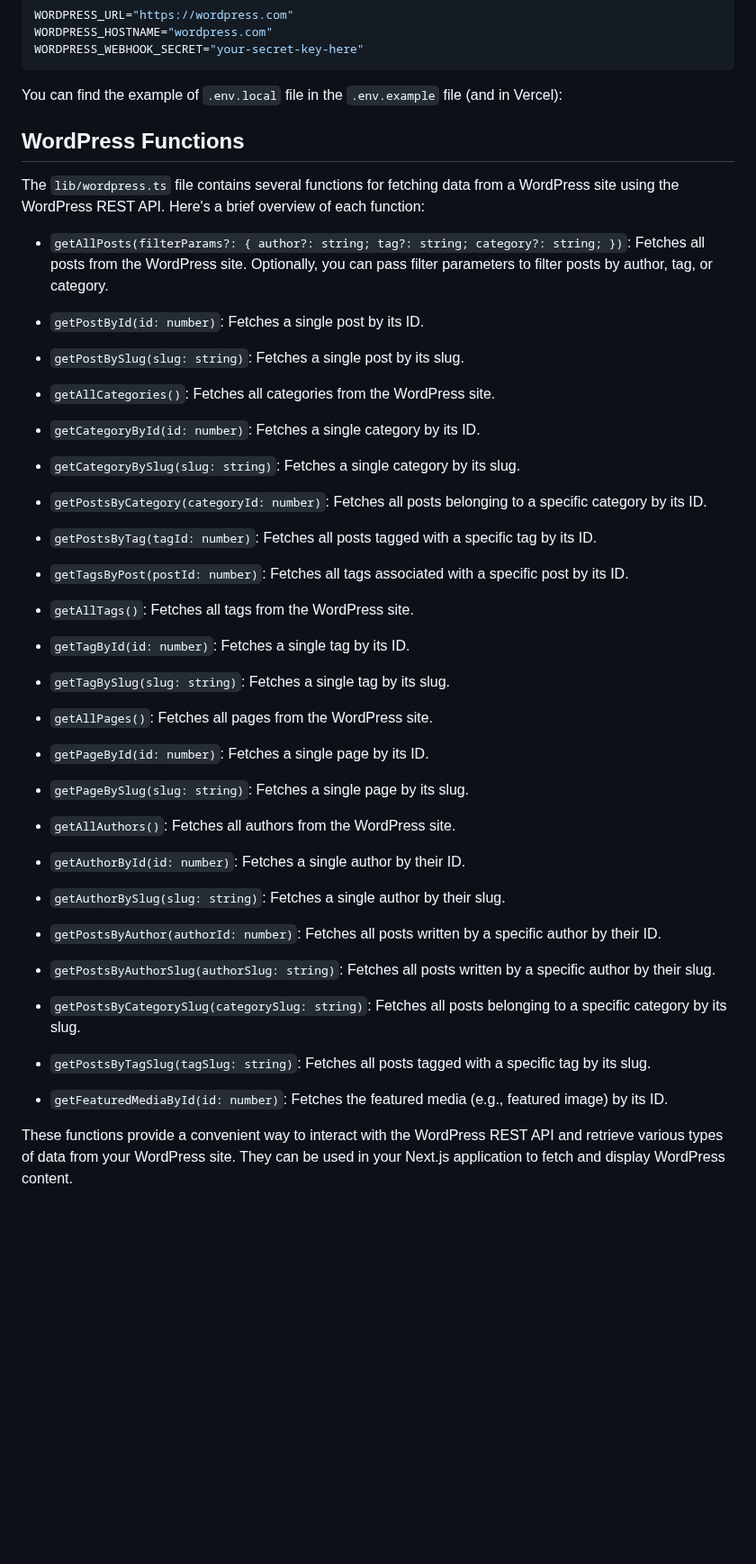
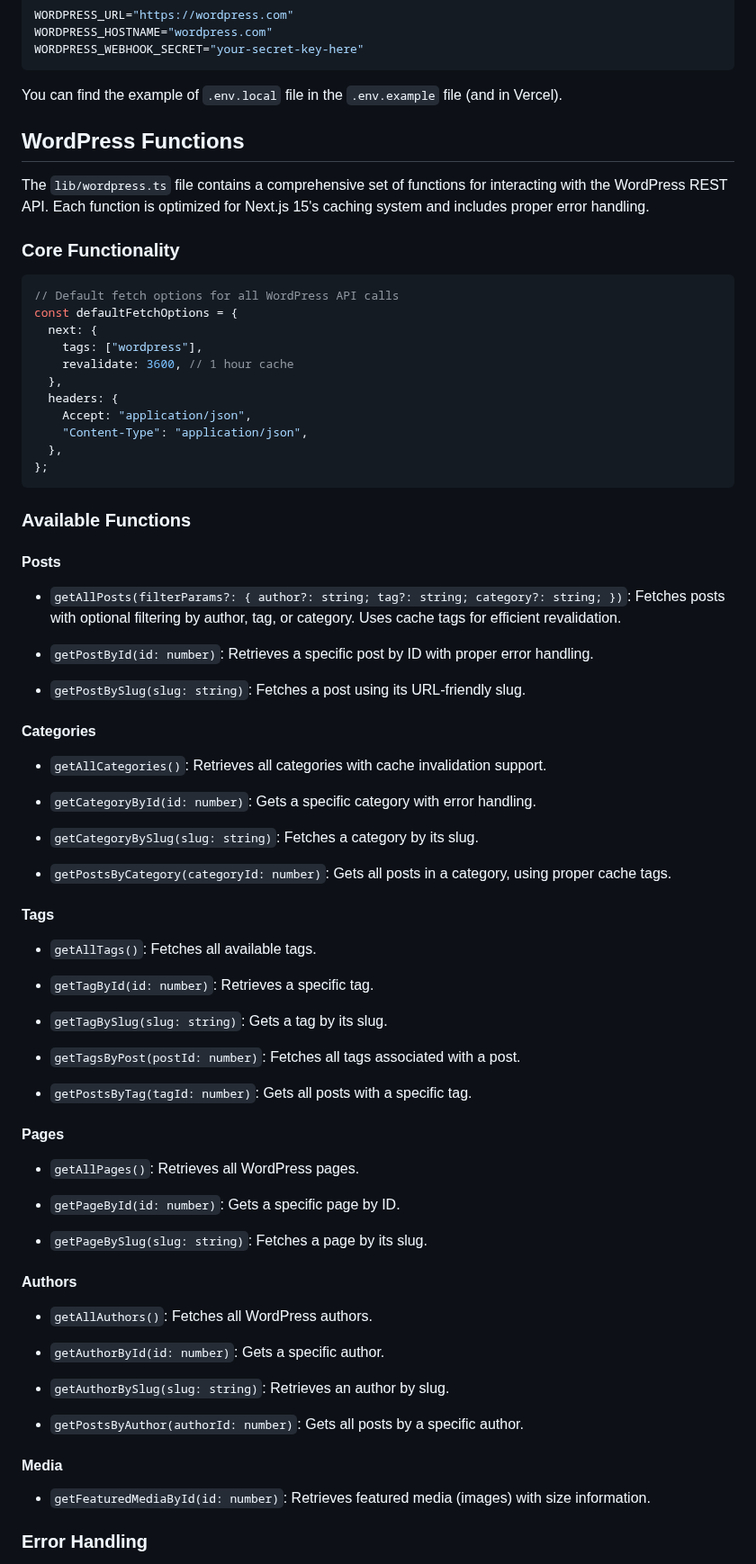
Before and after one commit to 9d8dev/next-wp, a Markdown page: README.md, the part around one of its changes. Shown at 90% size. Drawn GitHub-style; blank space fills up the shorter version.

````diff
--- a/README.md
+++ b/README.md
@@ -43,56 +43,81 @@ WORDPRESS_HOSTNAME="wordpress.com"
 WORDPRESS_WEBHOOK_SECRET="your-secret-key-here"
 ```
 
-You can find the example of `.env.local` file in the `.env.example` file (and in Vercel):
+You can find the example of `.env.local` file in the `.env.example` file (and in Vercel).
 
 ## WordPress Functions
 
-The `lib/wordpress.ts` file contains several functions for fetching data from a WordPress site using the WordPress REST API. Here's a brief overview of each function:
+The `lib/wordpress.ts` file contains a comprehensive set of functions for interacting with the WordPress REST API. Each function is optimized for Next.js 15's caching system and includes proper error handling.
 
-- `getAllPosts(filterParams?: { author?: string; tag?: string; category?: string; })`: Fetches all posts from the WordPress site. Optionally, you can pass filter parameters to filter posts by author, tag, or category.
+### Core Functionality
 
-- `getPostById(id: number)`: Fetches a single post by its ID.
+```typescript
+// Default fetch options for all WordPress API calls
+const defaultFetchOptions = {
+  next: {
+    tags: ["wordpress"],
+    revalidate: 3600, // 1 hour cache
+  },
+  headers: {
+    Accept: "application/json",
+    "Content-Type": "application/json",
+  },
+};
+```
 
-- `getPostBySlug(slug: string)`: Fetches a single post by its slug.
+### Available Functions
 
-- `getAllCategories()`: Fetches all categories from the WordPress site.
+#### Posts
 
-- `getCategoryById(id: number)`: Fetches a single category by its ID.
+- `getAllPosts(filterParams?: { author?: string; tag?: string; category?: string; })`: Fetches posts with optional filtering by author, tag, or category. Uses cache tags for efficient revalidation.
 
-- `getCategoryBySlug(slug: string)`: Fetches a single category by its slug.
+- `getPostById(id: number)`: Retrieves a specific post by ID with proper error handling.
 
-- `getPostsByCategory(categoryId: number)`: Fetches all posts belonging to a specific category by its ID.
+- `getPostBySlug(slug: string)`: Fetches a post using its URL-friendly slug.
 
-- `getPostsByTag(tagId: number)`: Fetches all posts tagged with a specific tag by its ID.
+#### Categories
 
-- `getTagsByPost(postId: number)`: Fetches all tags associated with a specific post by its ID.
+- `getAllCategories()`: Retrieves all categories with cache invalidation support.
 
-- `getAllTags()`: Fetches all tags from the WordPress site.
+- `getCategoryById(id: number)`: Gets a specific category with error handling.
 
-- `getTagById(id: number)`: Fetches a single tag by its ID.
+- `getCategoryBySlug(slug: string)`: Fetches a category by its slug.
 
-- `getTagBySlug(slug: string)`: Fetches a single tag by its slug.
+- `getPostsByCategory(categoryId: number)`: Gets all posts in a category, using proper cache tags.
 
-- `getAllPages()`: Fetches all pages from the WordPress site.
+#### Tags
 
-- `getPageById(id: number)`: Fetches a single page by its ID.
+- `getAllTags()`: Fetches all available tags.
 
-- `getPageBySlug(slug: string)`: Fetches a single page by its slug.
+- `getTagById(id: number)`: Retrieves a specific tag.
 
-- `getAllAuthors()`: Fetches all authors from the WordPress site.
+- `getTagBySlug(slug: string)`: Gets a tag by its slug.
 
-- `getAuthorById(id: number)`: Fetches a single author by their ID.
+- `getTagsByPost(postId: number)`: Fetches all tags associated with a post.
 
-- `getAuthorBySlug(slug: string)`: Fetches a single author by their slug.
+- `getPostsByTag(tagId: number)`: Gets all posts with a specific tag.
 
-- `getPostsByAuthor(authorId: number)`: Fetches all posts written by a specific author by their ID.
+#### Pages
 
-- `getPostsByAuthorSlug(authorSlug: string)`: Fetches all posts written by a specific author by their slug.
+- `getAllPages()`: Retrieves all WordPress pages.
 
-- `getPostsByCategorySlug(categorySlug: string)`: Fetches all posts belonging to a specific category by its slug.
+- `getPageById(id: number)`: Gets a specific page by ID.
 
-- `getPostsByTagSlug(tagSlug: string)`: Fetches all posts tagged with a specific tag by its slug.
+- `getPageBySlug(slug: string)`: Fetches a page by its slug.
 
-- `getFeaturedMediaById(id: number)`: Fetches the featured media (e.g., featured image) by its ID.
+#### Authors
 
-These functions provide a convenient way to interact with the WordPress REST API and retrieve various types of data from your WordPress site. They can be used in your Next.js application to fetch and display WordPress content.
+- `getAllAuthors()`: Fetches all WordPress authors.
+
+- `getAuthorById(id: number)`: Gets a specific author.
+
+- `getAuthorBySlug(slug: string)`: Retrieves an author by slug.
+
+- `getPostsByAuthor(authorId: number)`: Gets all posts by a specific author.
+
+#### Media
+
+- `getFeaturedMediaById(id: number)`: Retrieves featured media (images) with size information.
+
+### Error Handling
+
````
Also changed, not shown: other parts of README.md (+109 -13 lines).
